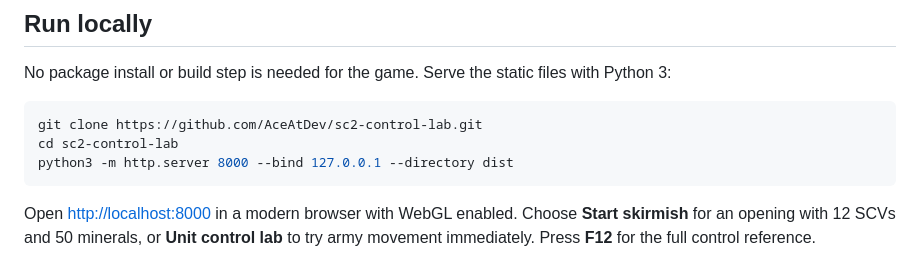
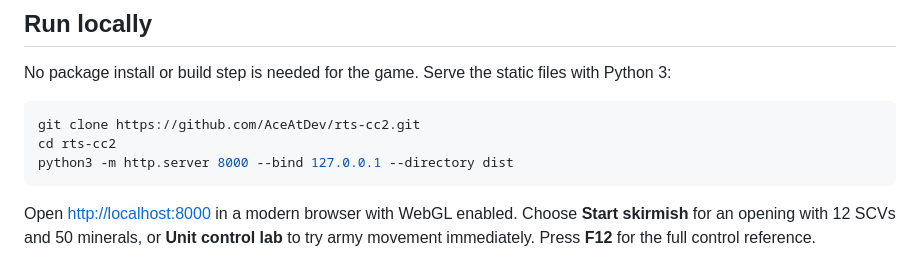
Before and after one commit to AceAtDev/rts-cc2, a Markdown page: README.md, the part around the change. Rendered like a GitHub page.

Commit message:
Connect project to AceAtDev/rts-cc2

````diff
--- a/README.md
+++ b/README.md
@@ -9,8 +9,8 @@ The world models and movement solver are custom. This is an independent fan prot
 No package install or build step is needed for the game. Serve the static files with Python 3:
 
 ```sh
-git clone https://github.com/AceAtDev/sc2-control-lab.git
-cd sc2-control-lab
+git clone https://github.com/AceAtDev/rts-cc2.git
+cd rts-cc2
 python3 -m http.server 8000 --bind 127.0.0.1 --directory dist
 ```
 
````
